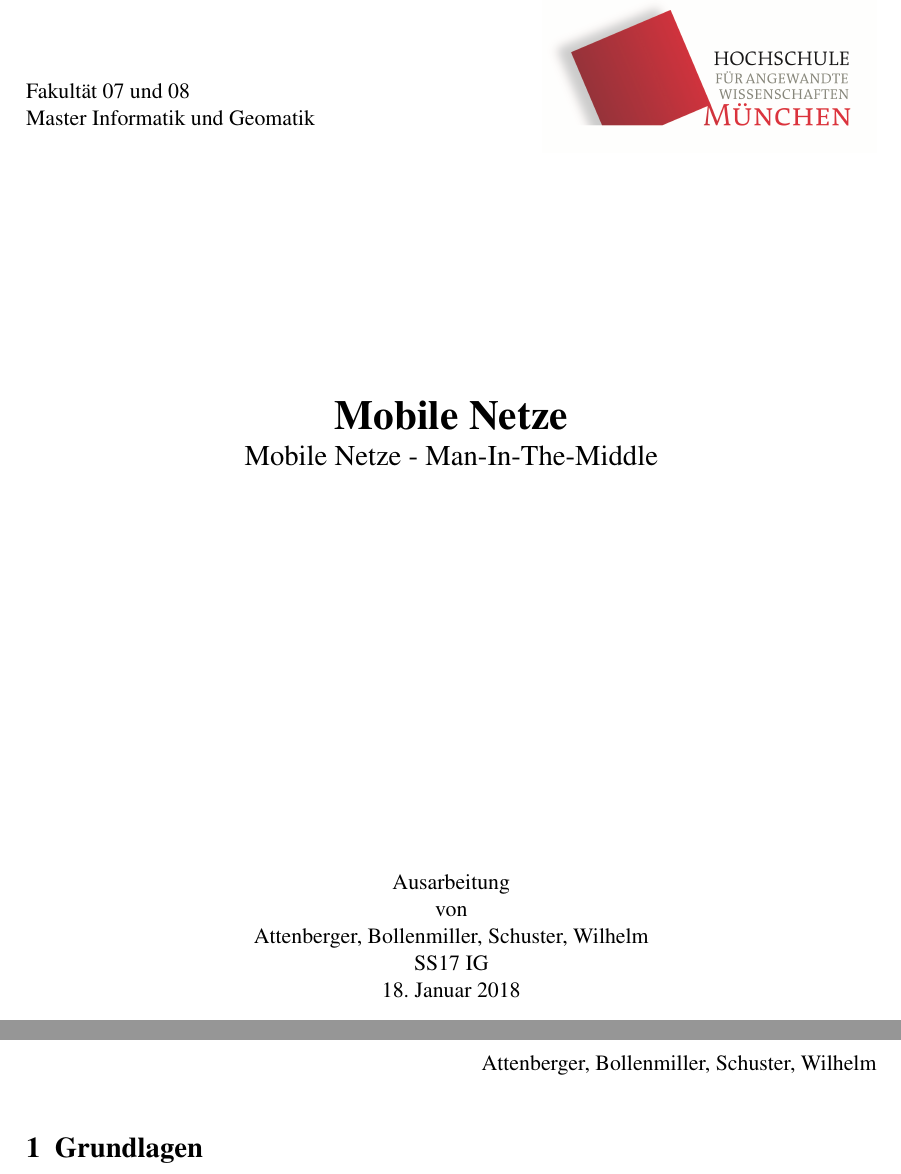
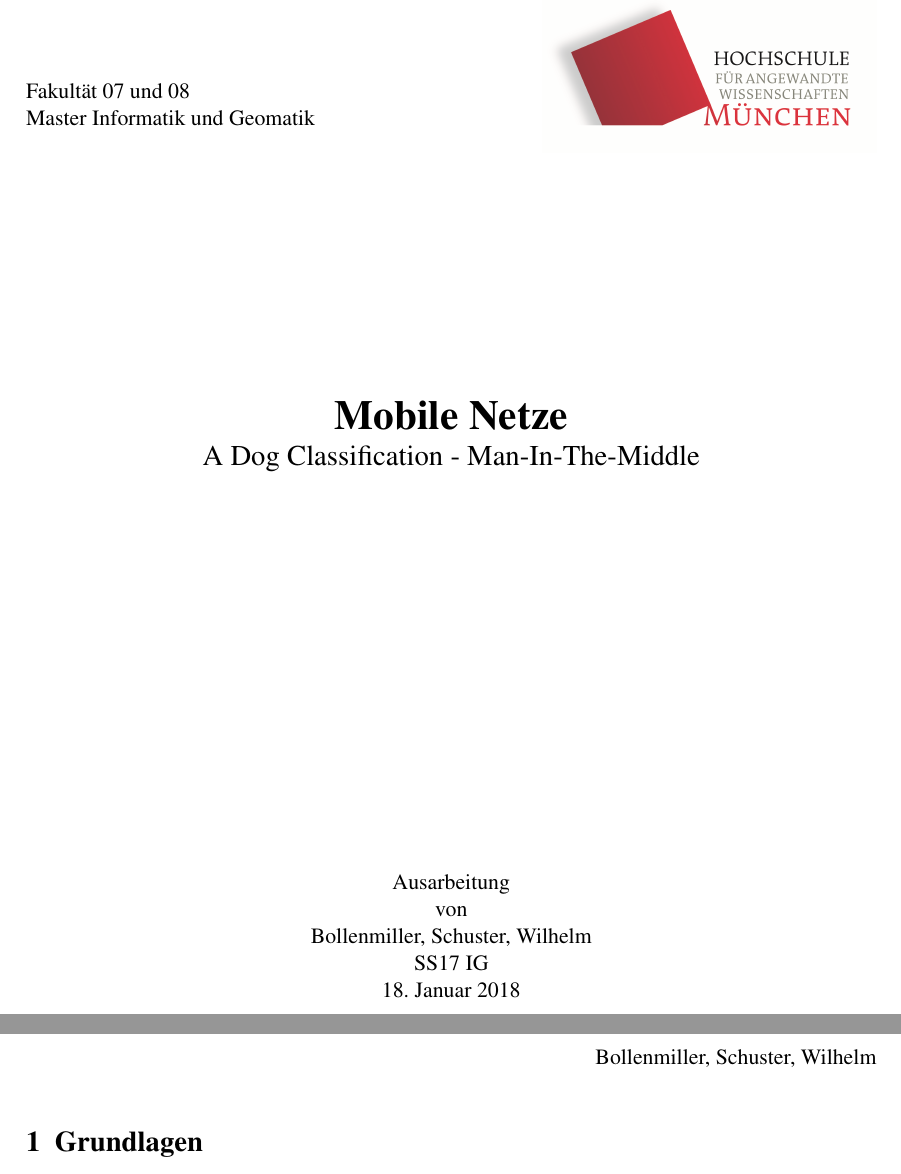
Before and after one commit to awilsee/dl, a LaTeX document (Ausarbeitung_Latex/xyz.tex): two parts of pages 1 and 3 of 3, joined at a grey line, cut so that both start at the same text. Compiled offline with pdfLaTeX.

Commit message:
Ausarbeitung

```diff
--- a/Ausarbeitung_Latex/xyz.tex
+++ b/Ausarbeitung_Latex/xyz.tex
@@ -36,8 +36,8 @@
 }
 
 
-\Autoren{Attenberger, Bollenmiller, Schuster, Wilhelm}
-\VersuchLang{Mobile Netze - Man-In-The-Middle} %z.B. Ein Wichtiger Versuch
+\Autoren{ Bollenmiller, Schuster, Wilhelm}
+\VersuchLang{A Dog Classification - Man-In-The-Middle} %z.B. Ein Wichtiger Versuch
 \VersuchKurz{MobileNetze} %z.B. EWF
 \Fach{Mobile Netze} %z.B. Physik
 \Studiengruppe{IG}
```
Also changed, not shown: 2 other files.
